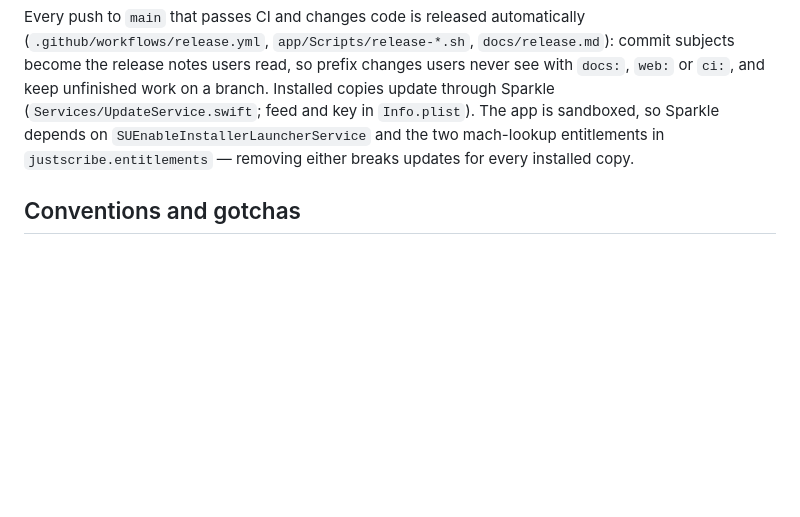
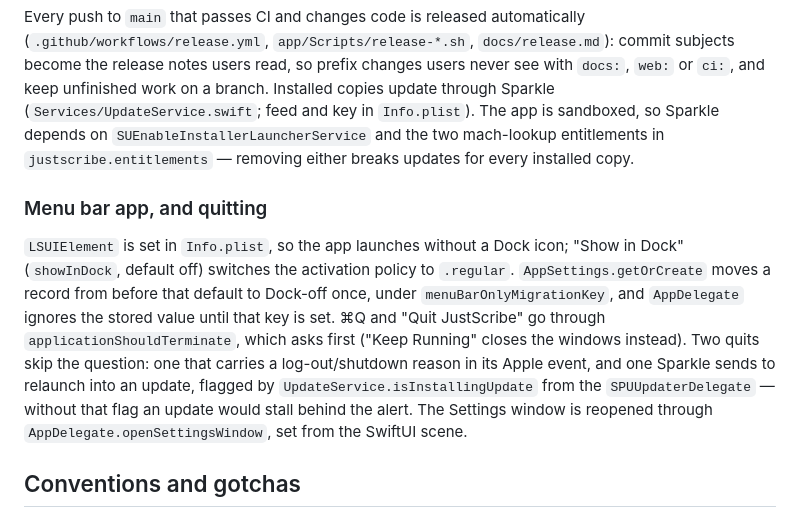
Before and after one commit to bring-shrubbery/justscribe, a Markdown page: CLAUDE.md, the part around the change. Drawn GitHub-style; blank space fills up the shorter version.

Commit message:
docs: describe the menu bar app and quit confirmation in CLAUDE.md
Co-Authored-By: Claude Fable 5.1 <noreply@anthropic.com>

```diff
--- a/CLAUDE.md
+++ b/CLAUDE.md
@@ -167,6 +167,18 @@ sandboxed, so Sparkle depends on `SUEnableInstallerLauncherService` and the two
 mach-lookup entitlements in `justscribe.entitlements` — removing either breaks updates for
 every installed copy.
 
+### Menu bar app, and quitting
+
+`LSUIElement` is set in `Info.plist`, so the app launches without a Dock icon; "Show in Dock"
+(`showInDock`, default off) switches the activation policy to `.regular`. `AppSettings.getOrCreate`
+moves a record from before that default to Dock-off once, under `menuBarOnlyMigrationKey`, and
+`AppDelegate` ignores the stored value until that key is set. ⌘Q and "Quit JustScribe" go through
+`applicationShouldTerminate`, which asks first ("Keep Running" closes the windows instead). Two
+quits skip the question: one that carries a log-out/shutdown reason in its Apple event, and one
+Sparkle sends to relaunch into an update, flagged by `UpdateService.isInstallingUpdate` from the
+`SPUUpdaterDelegate` — without that flag an update would stall behind the alert. The Settings
+window is reopened through `AppDelegate.openSettingsWindow`, set from the SwiftUI scene.
+
 ## Conventions and gotchas
 
 - The Xcode project uses file-system-synchronized groups: **new files under `app/justscribe/` are picked
```
